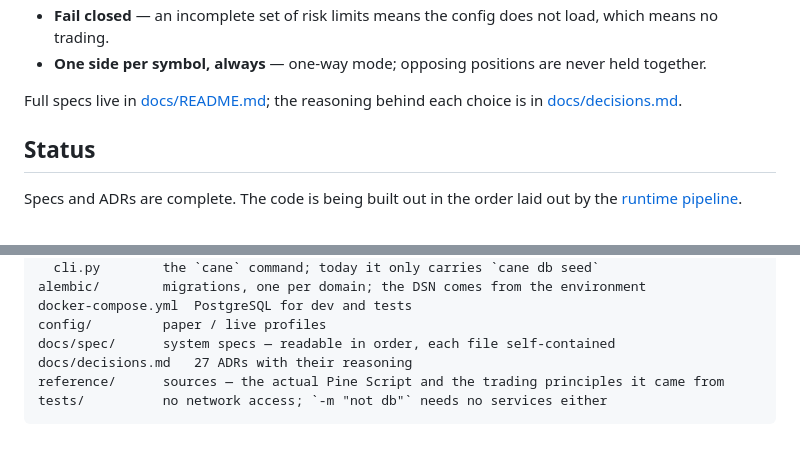
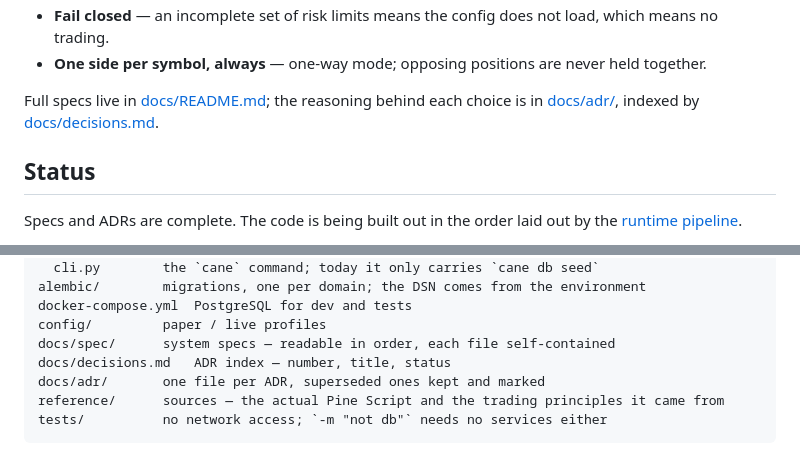
Before and after one commit to zong09/cane, a Markdown page: README.md, 2 parts joined by grey strips. Rendered like a GitHub page.

````diff
--- a/README.md
+++ b/README.md
@@ -24,7 +24,7 @@ Principles the whole system is built around:
 - **One side per symbol, always** — one-way mode; opposing positions are never held together.
 
 Full specs live in [docs/README.md](docs/README.md); the reasoning behind each choice is in
-[docs/decisions.md](docs/decisions.md).
+[docs/adr/](docs/adr/), indexed by [docs/decisions.md](docs/decisions.md).
 
 ## Status
 
@@ -175,7 +175,8 @@ alembic/        migrations, one per domain; the DSN comes from the environment
 docker-compose.yml  PostgreSQL for dev and tests
 config/         paper / live profiles
 docs/spec/      system specs — readable in order, each file self-contained
-docs/decisions.md   27 ADRs with their reasoning
+docs/decisions.md   ADR index — number, title, status
+docs/adr/       one file per ADR, superseded ones kept and marked
 reference/      sources — the actual Pine Script and the trading principles it came from
 tests/          no network access; `-m "not db"` needs no services either
 ```
````
Also changed, not shown: docs/README.md (+5 -3 lines), docs/spec/11-notifications.md (+5 -1 lines).
